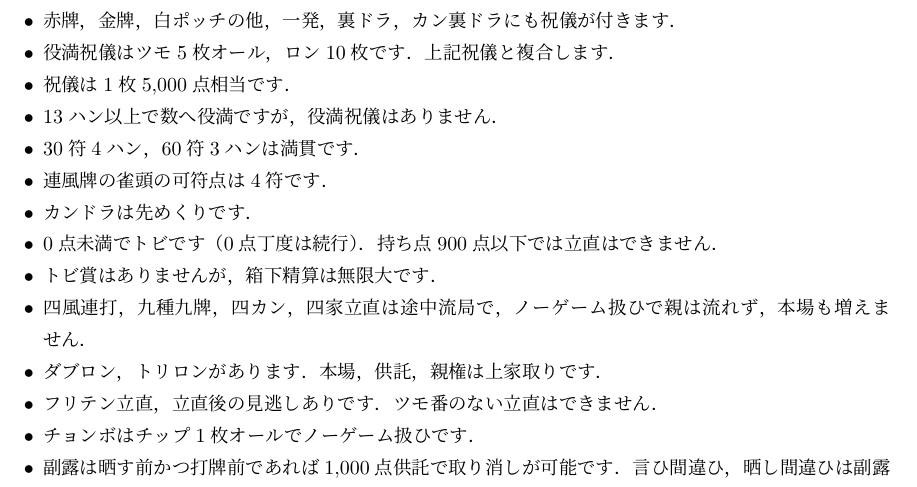
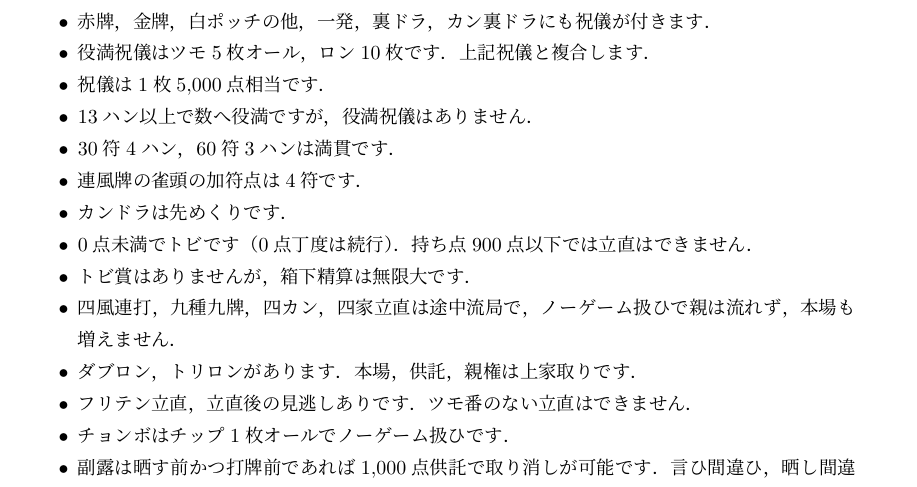
Before and after one commit to uiamn/mahjong_waseda_rulebook, a LaTeX document (main.tex): part of page 1 of 2 before the commit and part of the page after it, cut so that both start at the same text. Compiled offline with upLaTeX and dvipdfmx.

Commit message:
fix typo

```diff
--- a/main.tex
+++ b/main.tex
@@ -1,4 +1,5 @@
 \documentclass[uplatex]{jsarticle}
+\usepackage[top=15truemm]{geometry}
 
 \begin{document}
 
@@ -15,7 +16,7 @@
     \item 祝儀は1枚5,000点相当です．
     \item 13ハン以上で数へ役満ですが，役満祝儀はありません．
     \item 30符4ハン，60符3ハンは満貫です．
-    \item 連風牌の雀頭の可符点は4符です．
+    \item 連風牌の雀頭の加符点は4符です．
     \item カンドラは先めくりです．
     \item 0点未満でトビです（0点丁度は続行）．持ち点900点以下では立直はできません．
     \item トビ賞はありませんが，箱下精算は無限大です．
```
